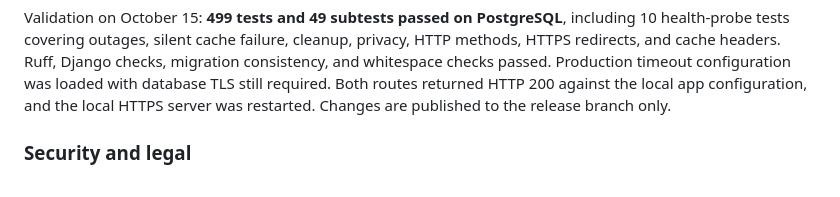
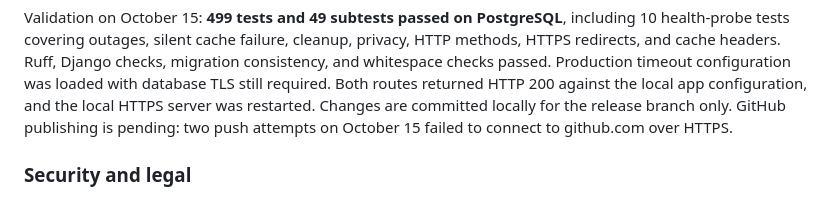
Before and after one commit to mprovost129/construction_manager, a Markdown page: docs/implementation_roadmap.md, the part around the change. GitHub-like rendering.

Commit message:
Record pending GitHub publication after connection timeouts

```diff
--- a/docs/implementation_roadmap.md
+++ b/docs/implementation_roadmap.md
@@ -547,7 +547,8 @@ Validation on October 15: **499 tests and 49 subtests passed on PostgreSQL**, in
 HTTPS redirects, and cache headers. Ruff, Django checks, migration consistency, and whitespace
 checks passed. Production timeout configuration was loaded with database TLS still required.
 Both routes returned HTTP 200 against the local app configuration, and the local HTTPS server
-was restarted. Changes are published to the release branch only.
+was restarted. Changes are committed locally for the release branch only. GitHub publishing
+is pending: two push attempts on October 15 failed to connect to github.com over HTTPS.
 
 ### Security and legal
 
```
